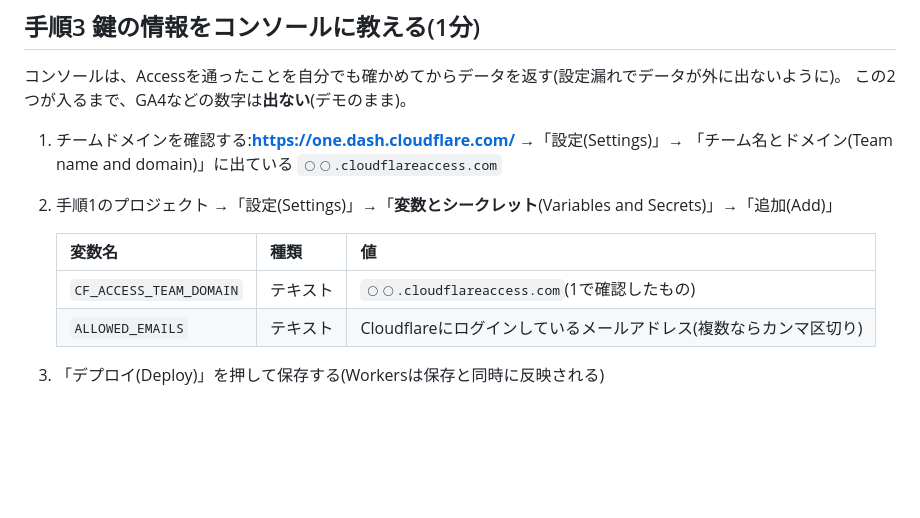
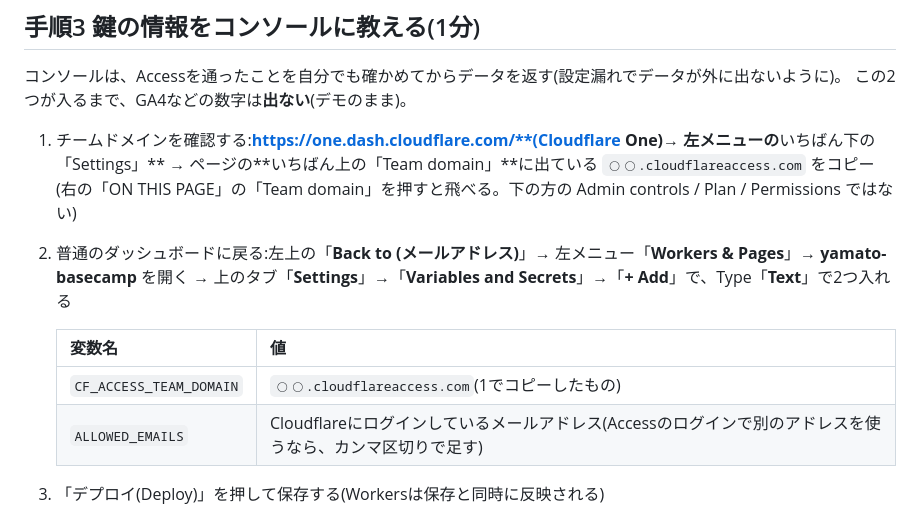
Before and after one commit to aoi7160/yamato-outdoor, a Markdown page: console/SETUP.md, the part around the change. Drawn GitHub-style; blank space fills up the shorter version.

Commit message:
公開手順の手順3を、Cloudflare One の実際の画面の場所に合わせて書き直す
Co-Authored-By: Claude Opus 5.5 <noreply@anthropic.com>
Claude-Session: https://claude.ai/code/session_01TnJ5wuBMayrFoqQfnUSN8x

```diff
--- a/console/SETUP.md
+++ b/console/SETUP.md
@@ -61,14 +61,16 @@ Cloudflareの作成画面は「**Workers**」の画面(Set up your application)
 コンソールは、Accessを通ったことを自分でも確かめてからデータを返す(設定漏れでデータが外に出ないように)。
 この2つが入るまで、GA4などの数字は**出ない**(デモのまま)。
 
-1. チームドメインを確認する:**https://one.dash.cloudflare.com/** →「設定(Settings)」→
-   「チーム名とドメイン(Team name and domain)」に出ている `◯◯.cloudflareaccess.com`
-2. 手順1のプロジェクト →「設定(Settings)」→「**変数とシークレット**(Variables and Secrets)」→「追加(Add)」
+1. チームドメインを確認する:**https://one.dash.cloudflare.com/**(Cloudflare One)→ 左メニューの**いちばん下の「Settings」**
+   → ページの**いちばん上の「Team domain」**に出ている `◯◯.cloudflareaccess.com` をコピー
+   (右の「ON THIS PAGE」の「Team domain」を押すと飛べる。下の方の Admin controls / Plan / Permissions ではない)
+2. 普通のダッシュボードに戻る:左上の「**Back to (メールアドレス)**」→ 左メニュー「**Workers & Pages**」→ **yamato-basecamp** を開く
+   → 上のタブ「**Settings**」→「**Variables and Secrets**」→「**+ Add**」で、Type「**Text**」で2つ入れる
 
-   | 変数名 | 種類 | 値 |
-   |---|---|---|
-   | `CF_ACCESS_TEAM_DOMAIN` | テキスト | `◯◯.cloudflareaccess.com`(1で確認したもの) |
-   | `ALLOWED_EMAILS` | テキスト | Cloudflareにログインしているメールアドレス(複数ならカンマ区切り) |
+   | 変数名 | 値 |
+   |---|---|
+   | `CF_ACCESS_TEAM_DOMAIN` | `◯◯.cloudflareaccess.com`(1でコピーしたもの) |
+   | `ALLOWED_EMAILS` | Cloudflareにログインしているメールアドレス(Accessのログインで別のアドレスを使うなら、カンマ区切りで足す) |
 
 3. 「デプロイ(Deploy)」を押して保存する(Workersは保存と同時に反映される)
 
```
